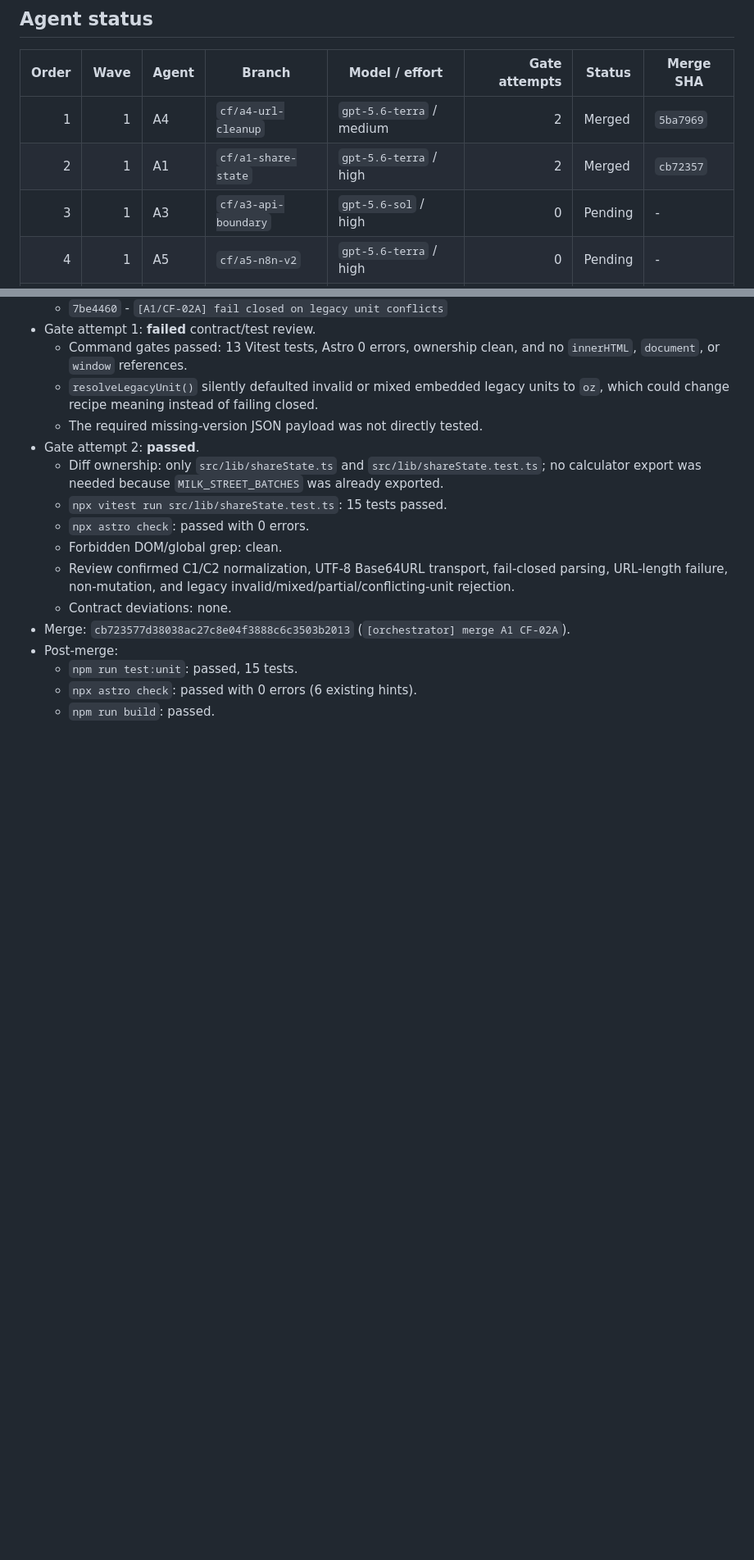
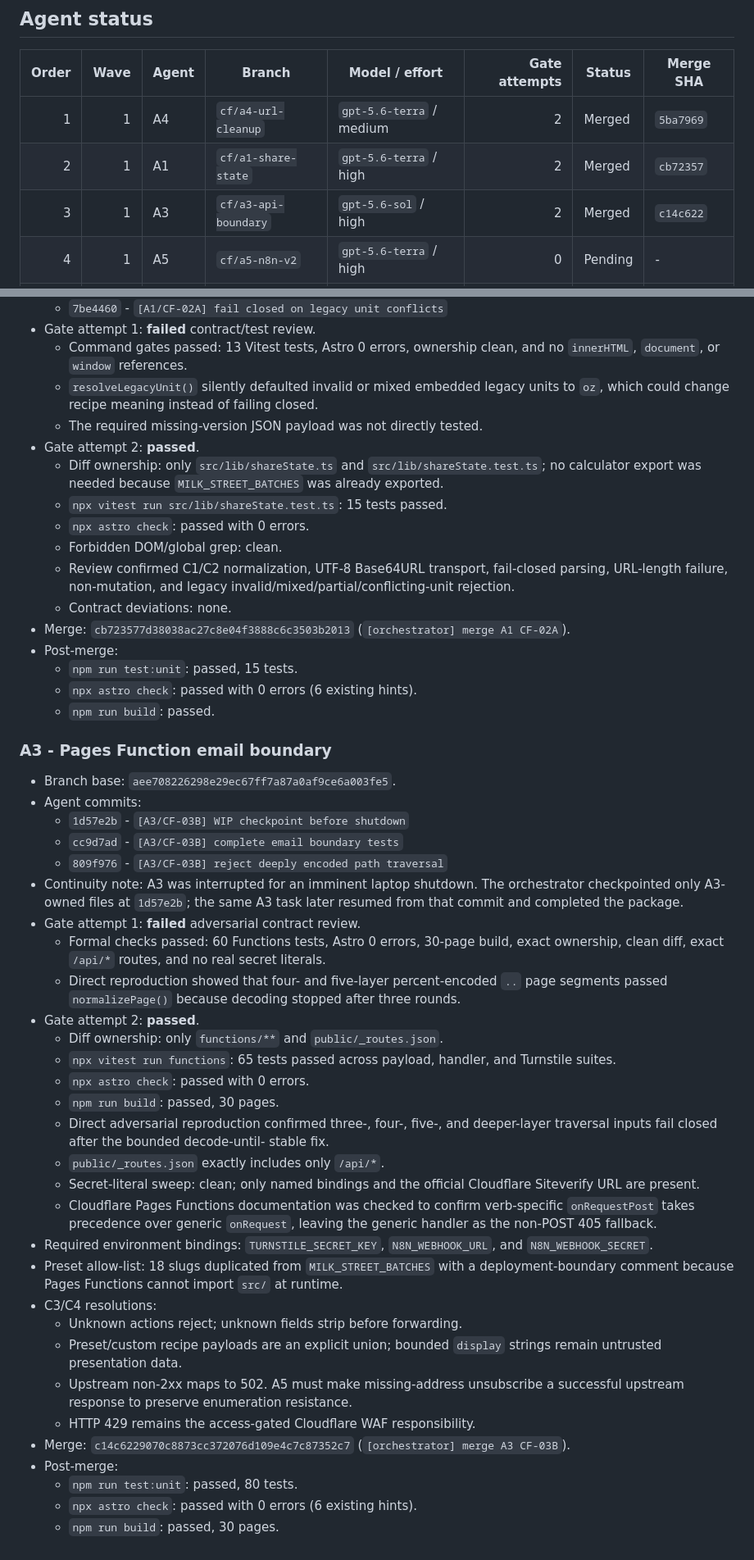
Before and after one commit to probuilddigital1-star/freezerbatch, a Markdown page: .agents/critical-fixes-log.md, 2 parts joined by grey strips. Shown at 82% size. Rendered like a GitHub page; blank space fills up the shorter version.

Commit message:
[orchestrator] log A3 gate and merge

```diff
--- a/.agents/critical-fixes-log.md
+++ b/.agents/critical-fixes-log.md
@@ -19,7 +19,7 @@
 |---:|---:|---|---|---|---:|---|---|
 | 1 | 1 | A4 | `cf/a4-url-cleanup` | `gpt-5.6-terra` / medium | 2 | Merged | `5ba7969` |
 | 2 | 1 | A1 | `cf/a1-share-state` | `gpt-5.6-terra` / high | 2 | Merged | `cb72357` |
-| 3 | 1 | A3 | `cf/a3-api-boundary` | `gpt-5.6-sol` / high | 0 | Pending | - |
+| 3 | 1 | A3 | `cf/a3-api-boundary` | `gpt-5.6-sol` / high | 2 | Merged | `c14c622` |
 | 4 | 1 | A5 | `cf/a5-n8n-v2` | `gpt-5.6-terra` / high | 0 | Pending | - |
 | 5 | 1 | A2 | `cf/a2-dom-safety` | `gpt-5.6-sol` / high | 0 | Pending | - |
 | 6 | 2 | A6 | `cf/a6-hydration` | `gpt-5.6-sol` / high | 0 | Pending | - |
@@ -112,3 +112,54 @@ checks are recorded here before the next agent starts.
   - `npm run test:unit`: passed, 15 tests.
   - `npx astro check`: passed with 0 errors (6 existing hints).
   - `npm run build`: passed.
+
+### A3 - Pages Function email boundary
+
+- Branch base: `aee708226298e29ec67ff7a87a0af9ce6a003fe5`.
+- Agent commits:
+  - `1d57e2b` - `[A3/CF-03B] WIP checkpoint before shutdown`
+  - `cc9d7ad` - `[A3/CF-03B] complete email boundary tests`
+  - `809f976` - `[A3/CF-03B] reject deeply encoded path traversal`
+- Continuity note: A3 was interrupted for an imminent laptop shutdown. The
+  orchestrator checkpointed only A3-owned files at `1d57e2b`; the same A3 task
+  later resumed from that commit and completed the package.
+- Gate attempt 1: **failed** adversarial contract review.
+  - Formal checks passed: 60 Functions tests, Astro 0 errors, 30-page build,
+    exact ownership, clean diff, exact `/api/*` routes, and no real secret
+    literals.
+  - Direct reproduction showed that four- and five-layer percent-encoded `..`
+    page segments passed `normalizePage()` because decoding stopped after three
+    rounds.
+- Gate attempt 2: **passed**.
+  - Diff ownership: only `functions/**` and `public/_routes.json`.
+  - `npx vitest run functions`: 65 tests passed across payload, handler, and
+    Turnstile suites.
+  - `npx astro check`: passed with 0 errors.
+  - `npm run build`: passed, 30 pages.
+  - Direct adversarial reproduction confirmed three-, four-, five-, and
+    deeper-layer traversal inputs fail closed after the bounded decode-until-
+    stable fix.
+  - `public/_routes.json` exactly includes only `/api/*`.
+  - Secret-literal sweep: clean; only named bindings and the official
+    Cloudflare Siteverify URL are present.
+  - Cloudflare Pages Functions documentation was checked to confirm
+    verb-specific `onRequestPost` takes precedence over generic `onRequest`,
+    leaving the generic handler as the non-POST 405 fallback.
+- Required environment bindings: `TURNSTILE_SECRET_KEY`,
+  `N8N_WEBHOOK_URL`, and `N8N_WEBHOOK_SECRET`.
+- Preset allow-list: 18 slugs duplicated from `MILK_STREET_BATCHES` with a
+  deployment-boundary comment because Pages Functions cannot import `src/` at
+  runtime.
+- C3/C4 resolutions:
+  - Unknown actions reject; unknown fields strip before forwarding.
+  - Preset/custom recipe payloads are an explicit union; bounded `display`
+    strings remain untrusted presentation data.
+  - Upstream non-2xx maps to 502. A5 must make missing-address unsubscribe a
+    successful upstream response to preserve enumeration resistance.
+  - HTTP 429 remains the access-gated Cloudflare WAF responsibility.
+- Merge: `c14c6229070c8873cc372076d109e4c7c87352c7`
+  (`[orchestrator] merge A3 CF-03B`).
+- Post-merge:
+  - `npm run test:unit`: passed, 80 tests.
+  - `npx astro check`: passed with 0 errors (6 existing hints).
+  - `npm run build`: passed, 30 pages.
```
